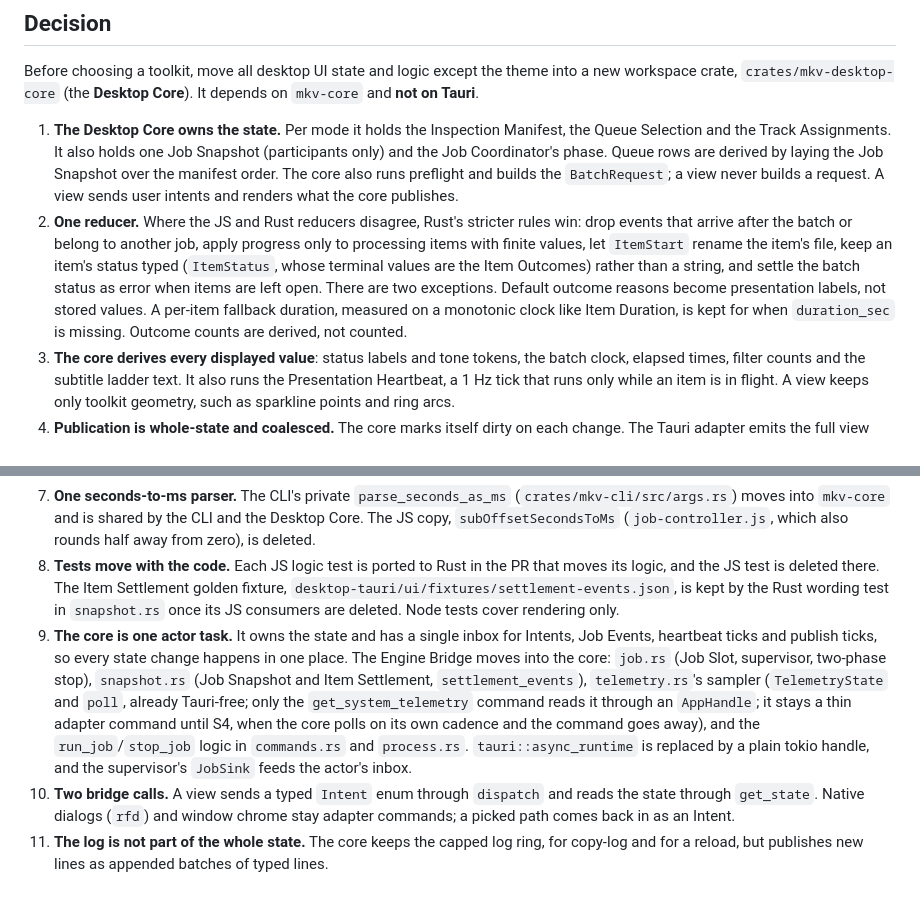
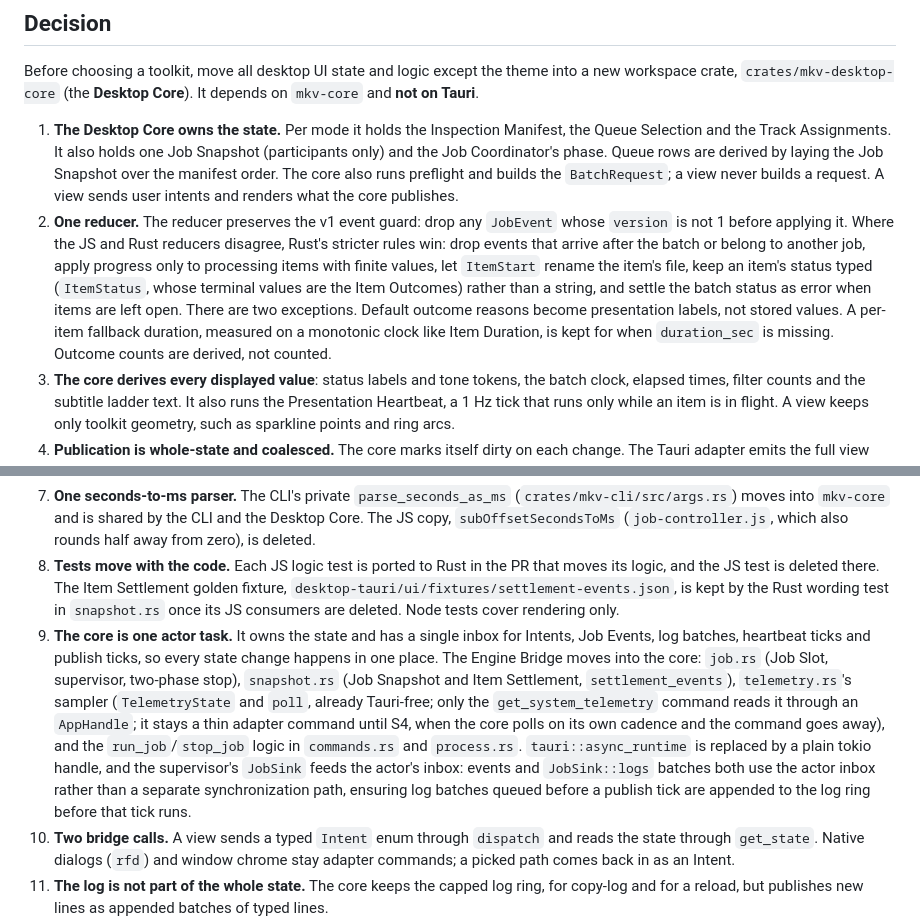
Before and after one commit to Si-Forces/mkvanimebatch, a Markdown page: docs/adr/0016-toolkit-agnostic-desktop-core.md, 2 parts joined by grey strips. Rendered like a GitHub page; blank space fills up the shorter version.

Commit message:
docs: ADR-0016 preserves v1 event guard and routes JobSink::logs through actor inbox

```diff
--- a/docs/adr/0016-toolkit-agnostic-desktop-core.md
+++ b/docs/adr/0016-toolkit-agnostic-desktop-core.md
@@ -14,14 +14,14 @@ Issue #102 aims to replace the WebKitGTK webview with a native Rust toolkit (Sli
 Before choosing a toolkit, move all desktop UI state and logic except the theme into a new workspace crate, `crates/mkv-desktop-core` (the **Desktop Core**). It depends on `mkv-core` and **not on Tauri**.
 
 1. **The Desktop Core owns the state.** Per mode it holds the Inspection Manifest, the Queue Selection and the Track Assignments. It also holds one Job Snapshot (participants only) and the Job Coordinator's phase. Queue rows are derived by laying the Job Snapshot over the manifest order. The core also runs preflight and builds the `BatchRequest`; a view never builds a request. A view sends user intents and renders what the core publishes.
-2. **One reducer.** Where the JS and Rust reducers disagree, Rust's stricter rules win: drop events that arrive after the batch or belong to another job, apply progress only to processing items with finite values, let `ItemStart` rename the item's file, keep an item's status typed (`ItemStatus`, whose terminal values are the Item Outcomes) rather than a string, and settle the batch status as error when items are left open. There are two exceptions. Default outcome reasons become presentation labels, not stored values. A per-item fallback duration, measured on a monotonic clock like Item Duration, is kept for when `duration_sec` is missing. Outcome counts are derived, not counted.
+2. **One reducer.** The reducer preserves the v1 event guard: drop any `JobEvent` whose `version` is not 1 before applying it. Where the JS and Rust reducers disagree, Rust's stricter rules win: drop events that arrive after the batch or belong to another job, apply progress only to processing items with finite values, let `ItemStart` rename the item's file, keep an item's status typed (`ItemStatus`, whose terminal values are the Item Outcomes) rather than a string, and settle the batch status as error when items are left open. There are two exceptions. Default outcome reasons become presentation labels, not stored values. A per-item fallback duration, measured on a monotonic clock like Item Duration, is kept for when `duration_sec` is missing. Outcome counts are derived, not counted.
 3. **The core derives every displayed value**: status labels and tone tokens, the batch clock, elapsed times, filter counts and the subtitle ladder text. It also runs the Presentation Heartbeat, a 1 Hz tick that runs only while an item is in flight. A view keeps only toolkit geometry, such as sparkline points and ring arcs.
 4. **Publication is whole-state and coalesced.** The core marks itself dirty on each change. The Tauri adapter emits the full view state at most about 15 times a second. A native toolkit reads it in-process.
 5. **No reload restore.** The core lives as long as the process, so a webview reload fetches the current state. The Job Coordinator's `restoring` phase and `createQueueStateFromSnapshot` are removed.
 6. **The engine tags each log line with its kind.** The Log Channel carries typed lines instead of `String`. Each line has a `LogKind` (`error`, `warning`, `skipped`, `succeeded`, `step`, `cache` or `note`, the plain default) and the text. The kind is chosen where the line is written, and the seven kinds map 1:1 to today's console looks (err, warn, skip, ok, info, done, unstyled). The `[ERR]` prefix, which the desktop supervisor adds today (`job.rs`), becomes CLI and copy-log rendering, and `classifyLine`'s substring guessing goes away. Three severity levels were rejected because they would turn the skipped, succeeded, step and note lines plain.
 7. **One seconds-to-ms parser.** The CLI's private `parse_seconds_as_ms` (`crates/mkv-cli/src/args.rs`) moves into `mkv-core` and is shared by the CLI and the Desktop Core. The JS copy, `subOffsetSecondsToMs` (`job-controller.js`, which also rounds half away from zero), is deleted.
 8. **Tests move with the code.** Each JS logic test is ported to Rust in the PR that moves its logic, and the JS test is deleted there. The Item Settlement golden fixture, `desktop-tauri/ui/fixtures/settlement-events.json`, is kept by the Rust wording test in `snapshot.rs` once its JS consumers are deleted. Node tests cover rendering only.
-9. **The core is one actor task.** It owns the state and has a single inbox for Intents, Job Events, heartbeat ticks and publish ticks, so every state change happens in one place. The Engine Bridge moves into the core: `job.rs` (Job Slot, supervisor, two-phase stop), `snapshot.rs` (Job Snapshot and Item Settlement, `settlement_events`), `telemetry.rs`'s sampler (`TelemetryState` and `poll`, already Tauri-free; only the `get_system_telemetry` command reads it through an `AppHandle`; it stays a thin adapter command until S4, when the core polls on its own cadence and the command goes away), and the `run_job`/`stop_job` logic in `commands.rs` and `process.rs`. `tauri::async_runtime` is replaced by a plain tokio handle, and the supervisor's `JobSink` feeds the actor's inbox.
+9. **The core is one actor task.** It owns the state and has a single inbox for Intents, Job Events, log batches, heartbeat ticks and publish ticks, so every state change happens in one place. The Engine Bridge moves into the core: `job.rs` (Job Slot, supervisor, two-phase stop), `snapshot.rs` (Job Snapshot and Item Settlement, `settlement_events`), `telemetry.rs`'s sampler (`TelemetryState` and `poll`, already Tauri-free; only the `get_system_telemetry` command reads it through an `AppHandle`; it stays a thin adapter command until S4, when the core polls on its own cadence and the command goes away), and the `run_job`/`stop_job` logic in `commands.rs` and `process.rs`. `tauri::async_runtime` is replaced by a plain tokio handle, and the supervisor's `JobSink` feeds the actor's inbox: events and `JobSink::logs` batches both use the actor inbox rather than a separate synchronization path, ensuring log batches queued before a publish tick are appended to the log ring before that tick runs.
 10. **Two bridge calls.** A view sends a typed `Intent` enum through `dispatch` and reads the state through `get_state`. Native dialogs (`rfd`) and window chrome stay adapter commands; a picked path comes back in as an Intent.
 11. **The log is not part of the whole state.** The core keeps the capped log ring, for copy-log and for a reload, but publishes new lines as appended batches of typed lines.
 12. **Also in the core**: each mode's settings draft (which is still not persisted across launches), and the telemetry polling cadence. A `ViewVisible` Intent pauses polling while the window is hidden. **Not in the core**: the theme, which is the toolkit's own appearance.
```
Also changed, not shown: crates/mkv-core/CONTEXT.md (+1 -1 lines), desktop-tauri/CONTEXT.md (+8 -8 lines).
